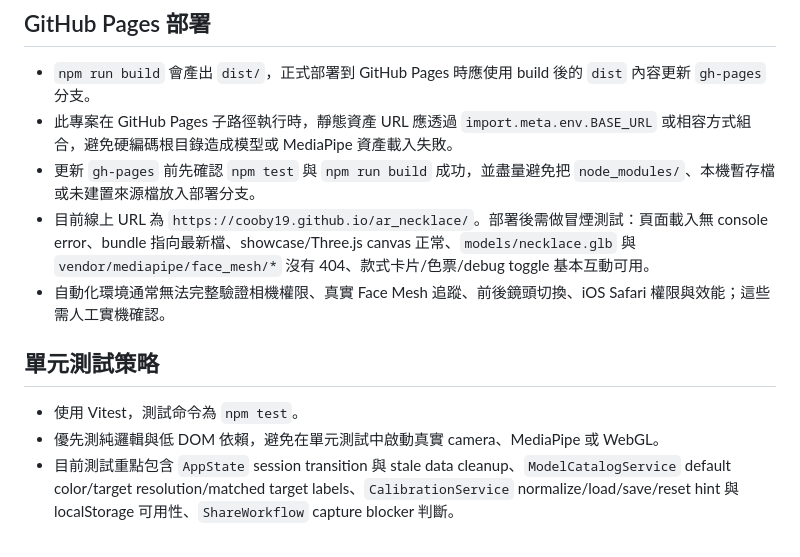
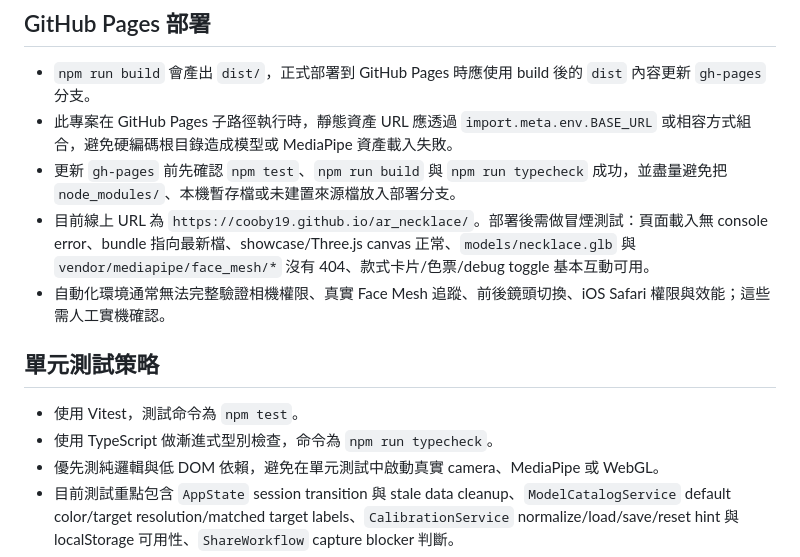
Before and after one commit to cooby19/ar_necklace, a Markdown page: AGENTS.md, the part around one of its changes. GitHub-like rendering.

```diff
--- a/AGENTS.md
+++ b/AGENTS.md
@@ -177,13 +203,14 @@ showcase -> arIdle -> cameraStarting -> noFace <-> tracking -> capturing -> shar
 
 - `npm run build` 會產出 `dist/`，正式部署到 GitHub Pages 時應使用 build 後的 `dist` 內容更新 `gh-pages` 分支。
 - 此專案在 GitHub Pages 子路徑執行時，靜態資產 URL 應透過 `import.meta.env.BASE_URL` 或相容方式組合，避免硬編碼根目錄造成模型或 MediaPipe 資產載入失敗。
-- 更新 `gh-pages` 前先確認 `npm test` 與 `npm run build` 成功，並盡量避免把 `node_modules/`、本機暫存檔或未建置來源檔放入部署分支。
+- 更新 `gh-pages` 前先確認 `npm test`、`npm run build` 與 `npm run typecheck` 成功，並盡量避免把 `node_modules/`、本機暫存檔或未建置來源檔放入部署分支。
 - 目前線上 URL 為 `https://cooby19.github.io/ar_necklace/`。部署後需做冒煙測試：頁面載入無 console error、bundle 指向最新檔、showcase/Three.js canvas 正常、`models/necklace.glb` 與 `vendor/mediapipe/face_mesh/*` 沒有 404、款式卡片/色票/debug toggle 基本互動可用。
 - 自動化環境通常無法完整驗證相機權限、真實 Face Mesh 追蹤、前後鏡頭切換、iOS Safari 權限與效能；這些需人工實機確認。
 
 ## 單元測試策略
 
 - 使用 Vitest，測試命令為 `npm test`。
+- 使用 TypeScript 做漸進式型別檢查，命令為 `npm run typecheck`。
 - 優先測純邏輯與低 DOM 依賴，避免在單元測試中啟動真實 camera、MediaPipe 或 WebGL。
 - 目前測試重點包含 `AppState` session transition 與 stale data cleanup、`ModelCatalogService` default color/target resolution/matched target labels、`CalibrationService` normalize/load/save/reset hint 與 localStorage 可用性、`ShareWorkflow` capture blocker 判斷。
 - 新增或調整 ModeController 周邊 service 時，優先補對應 service 的單元測試，再視風險補瀏覽器或人工驗證。
```
Also changed, not shown: other parts of AGENTS.md (+26 -0 lines), README.md (+28 -0 lines).
